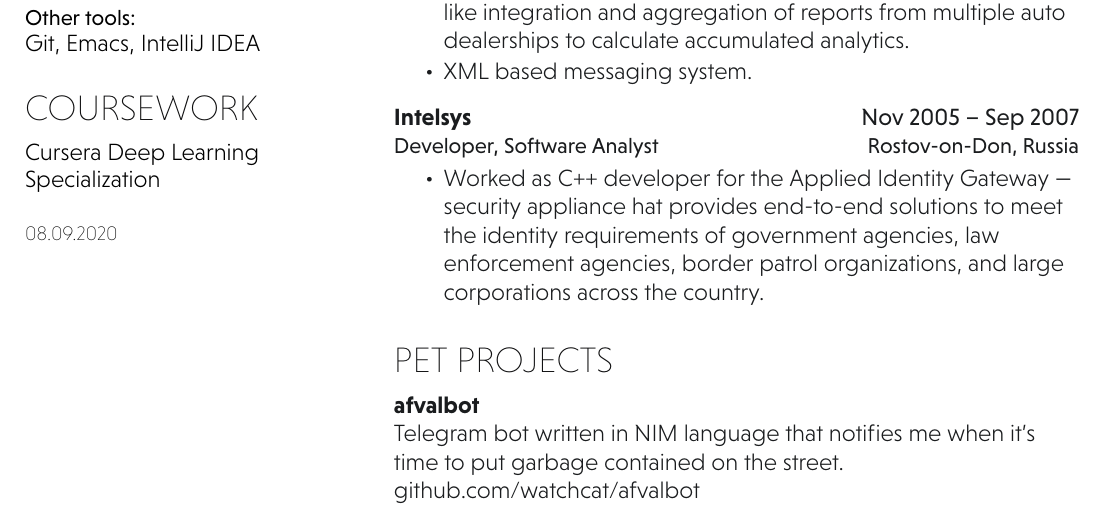
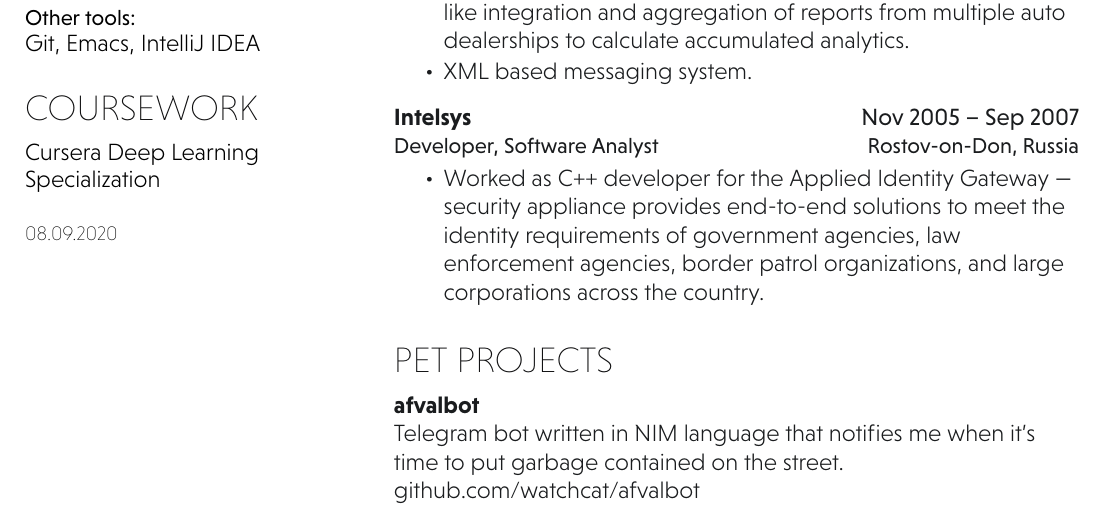
Before and after one commit to watchcat/resume, a LaTeX document (main.tex): part of the page, cut so that both start at the same text. Compiled offline with XeLaTeX.

Commit message:
still some typos

```diff
--- a/main.tex
+++ b/main.tex
@@ -161,7 +161,7 @@ Git, Emacs, IntelliJ IDEA \\
 \position{Developer, Software Analyst}{Rostov-on-Don, Russia}
 % \vspace{\topsep} % Hacky fix for awkward extra vertical space
 \begin{tightemize}
-\item Worked as C++ developer for the Applied Identity Gateway --- security appliance hat provides end-to-end solutions to meet the identity requirements of government agencies, law enforcement agencies, border patrol organizations, and large corporations across the country.
+\item Worked as C++ developer for the Applied Identity Gateway --- security appliance provides end-to-end solutions to meet the identity requirements of government agencies, law enforcement agencies, border patrol organizations, and large corporations across the country.
 \end{tightemize}
 \sectionsep{}
 
```
